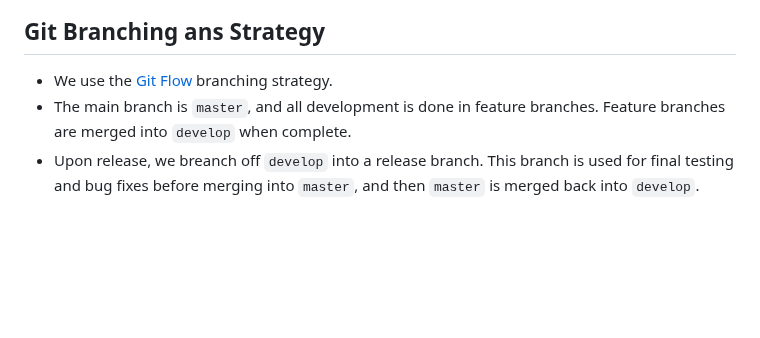
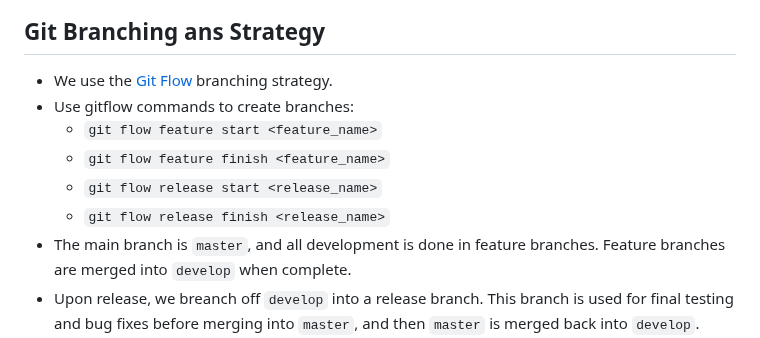
Before and after one commit to BIGBOT446/faultless-template, a Markdown page: .github/copilot-instructions.md, the part around the change. Rendered like a GitHub page; blank space fills up the shorter version.

Commit message:
Update Copilot instructions to include additional Git Flow commands

```diff
--- a/.github/copilot-instructions.md
+++ b/.github/copilot-instructions.md
@@ -3,6 +3,11 @@
 ## Git Branching ans Strategy
 
 - We use the [Git Flow](https://nvie.com/posts/a-successful-git-branching-model/) branching strategy.
+- Use gitflow commands to create branches:
+  - `git flow feature start <feature_name>`
+  - `git flow feature finish <feature_name>`
+  - `git flow release start <release_name>`
+  - `git flow release finish <release_name>`
 - The main branch is `master`, and all development is done in feature branches. Feature branches are merged into `develop` when complete.
 - Upon release, we breanch off `develop` into a release branch. This branch is used for final testing and bug fixes before merging into `master`, and then `master` is merged back into `develop`.
 
```
